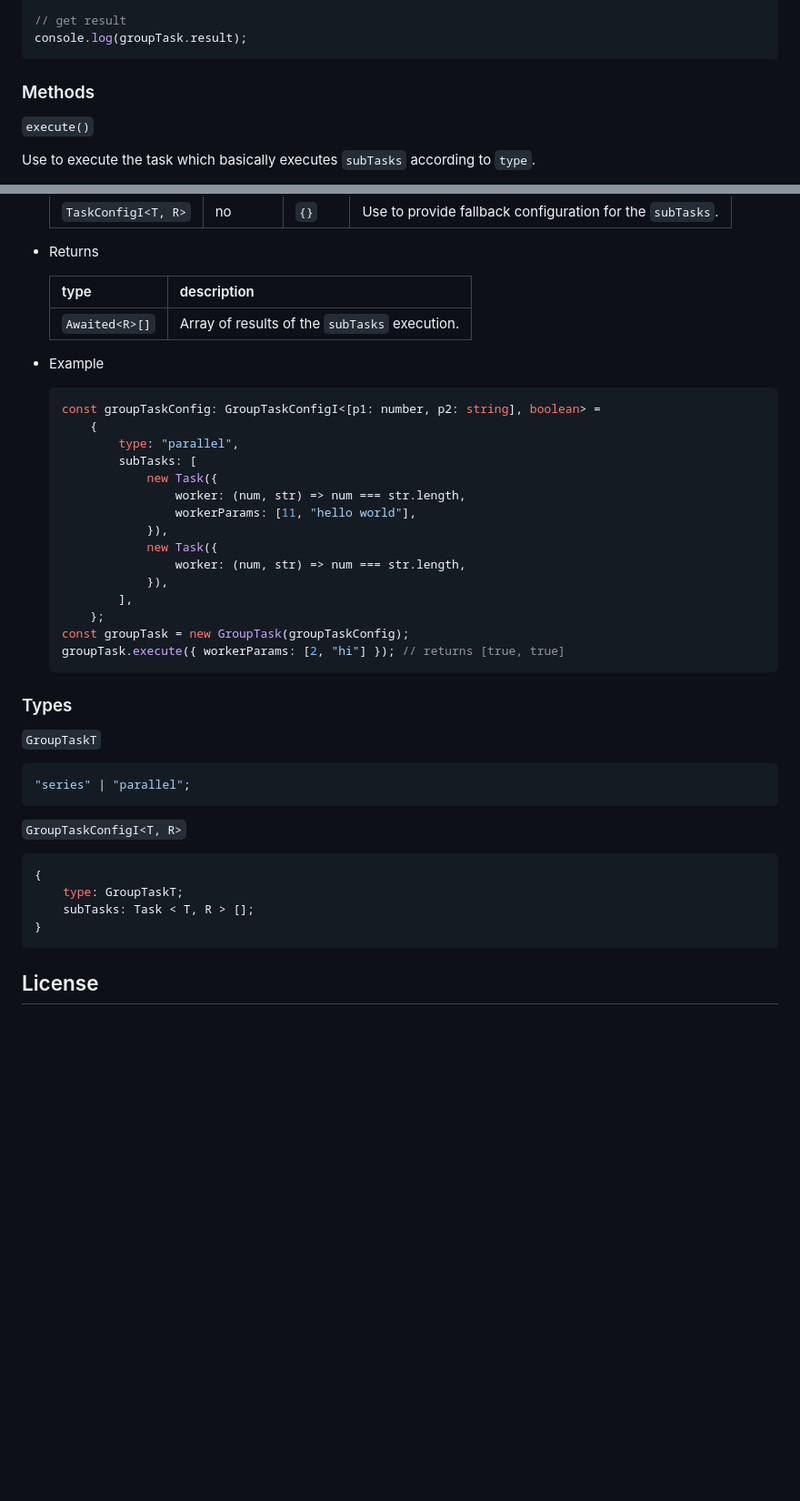
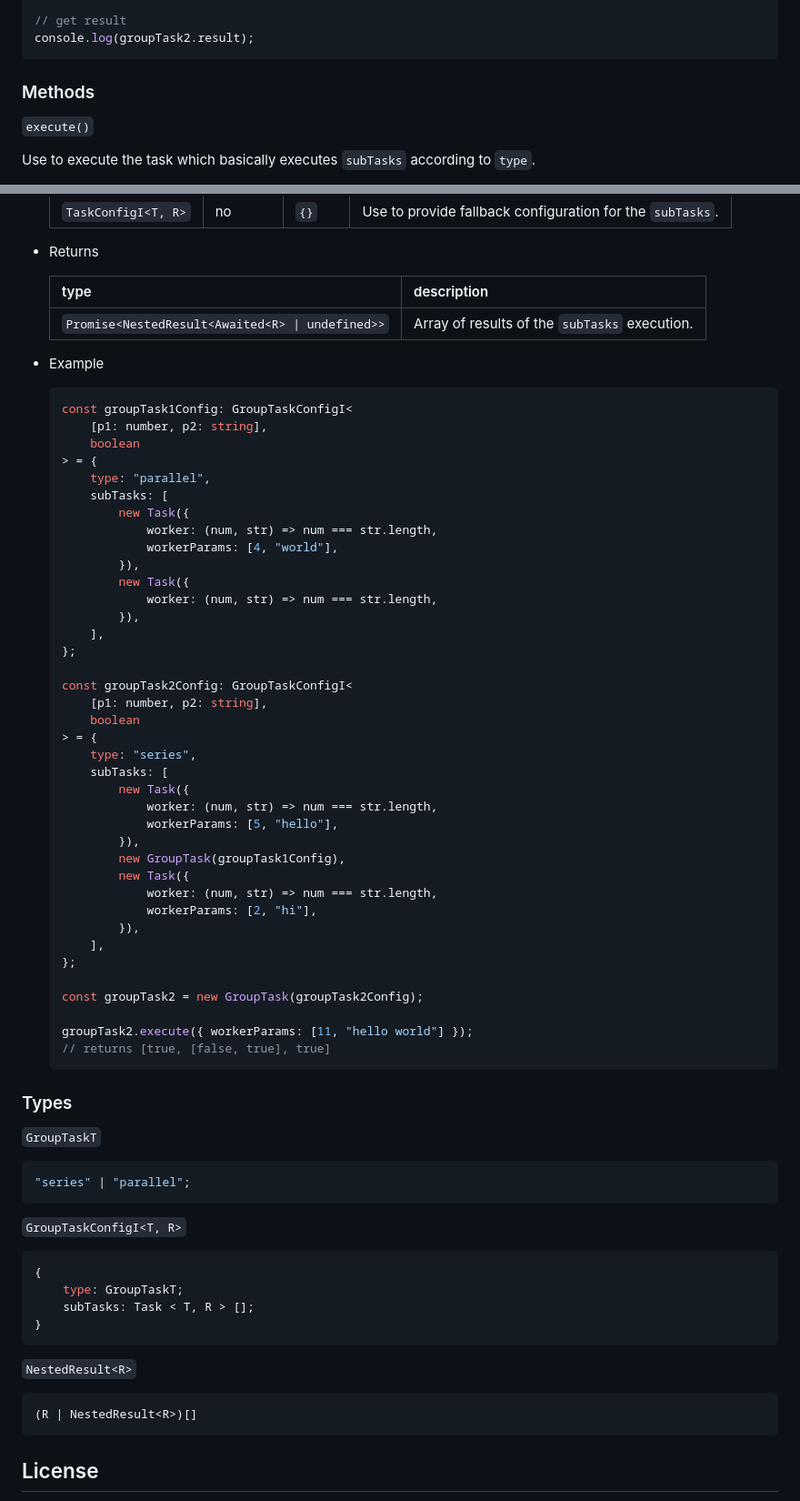
Before and after one commit to riuandg5/task, a Markdown page: README.md, 2 parts joined by grey strips. Shown at 91% size. GitHub-like rendering; blank space fills up the shorter version.

````diff
--- a/README.md
+++ b/README.md
@@ -233,6 +281,6 @@ console.log(groupTask.subTasks);
 
 // get result
-console.log(groupTask.result);
+console.log(groupTask2.result);
 ```
 
 ### Methods
@@ -255,28 +303,51 @@ groupTask.execute(fbConfig?: TaskConfigI<T, R>);
 
 -   Returns
 
-    | type           | description                                   |
-    | -------------- | --------------------------------------------- |
-    | `Awaited<R>[]` | Array of results of the `subTasks` execution. |
+    | type                                             | description                                   |
+    | ------------------------------------------------ | --------------------------------------------- |
+    | `Promise<NestedResult<Awaited<R> \| undefined>>` | Array of results of the `subTasks` execution. |
 
 -   Example
 
     ```ts
-    const groupTaskConfig: GroupTaskConfigI<[p1: number, p2: string], boolean> =
-        {
-            type: "parallel",
-            subTasks: [
-                new Task({
-                    worker: (num, str) => num === str.length,
-                    workerParams: [11, "hello world"],
-                }),
-                new Task({
-                    worker: (num, str) => num === str.length,
-                }),
-            ],
-        };
-    const groupTask = new GroupTask(groupTaskConfig);
-    groupTask.execute({ workerParams: [2, "hi"] }); // returns [true, true]
+    const groupTask1Config: GroupTaskConfigI<
+        [p1: number, p2: string],
+        boolean
+    > = {
+        type: "parallel",
+        subTasks: [
+            new Task({
+                worker: (num, str) => num === str.length,
+                workerParams: [4, "world"],
+            }),
+            new Task({
+                worker: (num, str) => num === str.length,
+            }),
+        ],
+    };
+
+    const groupTask2Config: GroupTaskConfigI<
+        [p1: number, p2: string],
+        boolean
+    > = {
+        type: "series",
+        subTasks: [
+            new Task({
+                worker: (num, str) => num === str.length,
+                workerParams: [5, "hello"],
+            }),
+            new GroupTask(groupTask1Config),
+            new Task({
+                worker: (num, str) => num === str.length,
+                workerParams: [2, "hi"],
+            }),
+        ],
+    };
+
+    const groupTask2 = new GroupTask(groupTask2Config);
+
+    groupTask2.execute({ workerParams: [11, "hello world"] });
+    // returns [true, [false, true], true]
     ```
 
 ### Types
@@ -296,6 +367,12 @@ groupTask.execute(fbConfig?: TaskConfigI<T, R>);
 }
 ```
 
+`NestedResult<R>`
+
+```ts
+(R | NestedResult<R>)[]
+```
+
 ## License
 
 [MIT License](LICENSE) © Rishu Anand
````
Also changed, not shown: other parts of README.md (+76 -28 lines).
